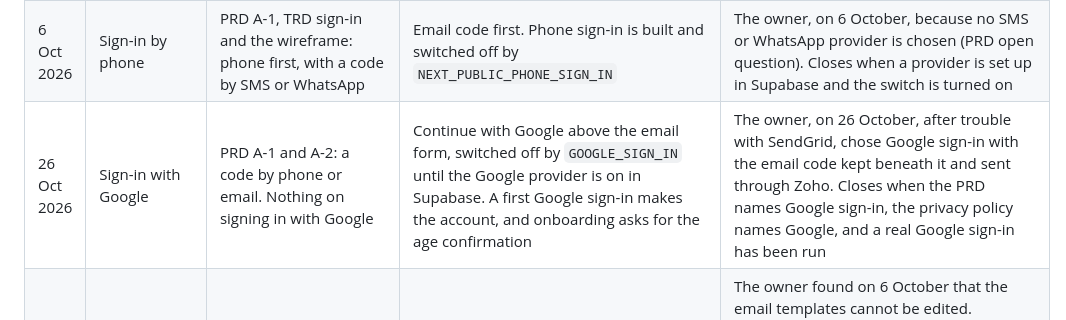
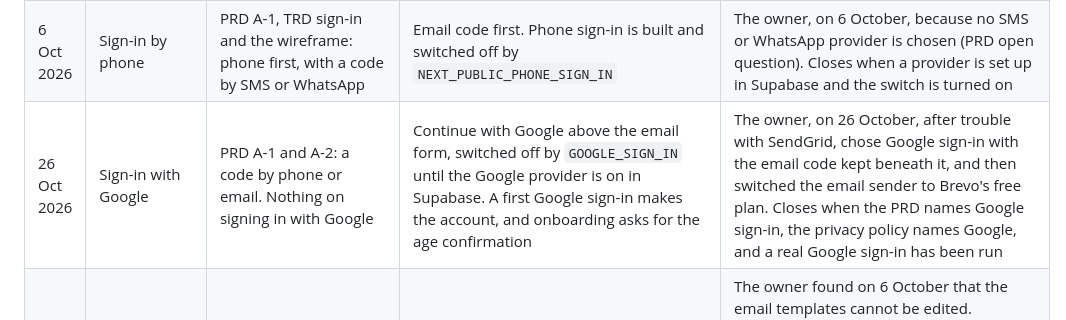
Before and after one commit to Adenola777/IKONETU-PLATFORM-, a Markdown page: docs/DECISIONS.md, the part around the change. Drawn GitHub-style.

```diff
--- a/docs/DECISIONS.md
+++ b/docs/DECISIONS.md
@@ -8,7 +8,7 @@ The PRD, TRD and SRD of 5 October 2026 are the specification. This file records
 |---|---|---|---|---|
 | 6 Oct 2026 | Landing page and release plan | PRD L-1 and release 1: the landing page carries a waitlist form, and sign-up comes in release 2 | "Get started" replaces both waitlist buttons and leads to sign-up. The waitlist form is off the page. `POST /api/v1/waitlist` and the `waitlist` table remain | The owner, on 6 October. The PRD's L-1 and release plan are to be updated to match |
 | 6 Oct 2026 | Sign-in by phone | PRD A-1, TRD sign-in and the wireframe: phone first, with a code by SMS or WhatsApp | Email code first. Phone sign-in is built and switched off by `NEXT_PUBLIC_PHONE_SIGN_IN` | The owner, on 6 October, because no SMS or WhatsApp provider is chosen (PRD open question). Closes when a provider is set up in Supabase and the switch is turned on |
-| 26 Oct 2026 | Sign-in with Google | PRD A-1 and A-2: a code by phone or email. Nothing on signing in with Google | Continue with Google above the email form, switched off by `GOOGLE_SIGN_IN` until the Google provider is on in Supabase. A first Google sign-in makes the account, and onboarding asks for the age confirmation | The owner, on 26 October, after trouble with SendGrid, chose Google sign-in with the email code kept beneath it and sent through Zoho. Closes when the PRD names Google sign-in, the privacy policy names Google, and a real Google sign-in has been run |
+| 26 Oct 2026 | Sign-in with Google | PRD A-1 and A-2: a code by phone or email. Nothing on signing in with Google | Continue with Google above the email form, switched off by `GOOGLE_SIGN_IN` until the Google provider is on in Supabase. A first Google sign-in makes the account, and onboarding asks for the age confirmation | The owner, on 26 October, after trouble with SendGrid, chose Google sign-in with the email code kept beneath it, and then switched the email sender to Brevo's free plan. Closes when the PRD names Google sign-in, the privacy policy names Google, and a real Google sign-in has been run |
 | 6 Oct 2026 | Email code | PRD A-2 and SRD SEC-A1: the email carries a 6-digit code | The default email carries a sign-in link, which returns to `/auth/callback`. The code screen accepts a code as well, for when the email shows one | The owner found on 6 October that the email templates cannot be edited. Supabase's documentation says its built-in sender is for testing, sends only to members of the project's organisation, and is rate limited. Closes when IkonetU's own email sender is set under SMTP Settings and the templates show `{{ .Token }}` |
 | 6 Oct 2026 | Failed code lockout | SRD SEC-A2: five wrong codes lock the phone or email for 30 minutes, and code requests are limited to 5 an hour per address and 20 an hour per IP address | Supabase Auth's own rate limits apply. The app does not add the 30-minute lockout, because a lockout kept by the app can be bypassed by calling Supabase directly with the public key | Not decided. Needs either a Supabase Auth hook or a confirmed Supabase setting that meets SEC-A2 |
 | 6 Oct 2026 | Role at sign-up | PRD A-3: a user picks founder, investor or mentor at sign-up, and investor and mentor accounts stay pending until approved | A person picks founder or investor at `/onboarding`. An investor account is pending until an admin approves it at `/admin/investors` (migration 20261015000002, 15 October). There is no mentor role yet | Closes for investors on 15 October. Stays open for mentors, who need their own tables and screens |
```
Also changed, not shown: README.md (+1 -1 lines).
